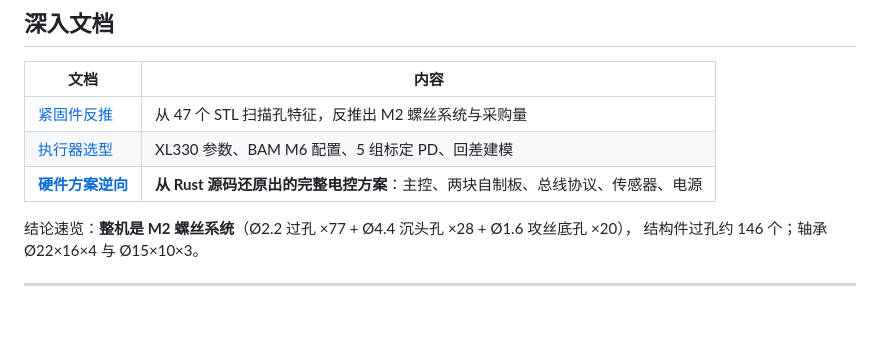
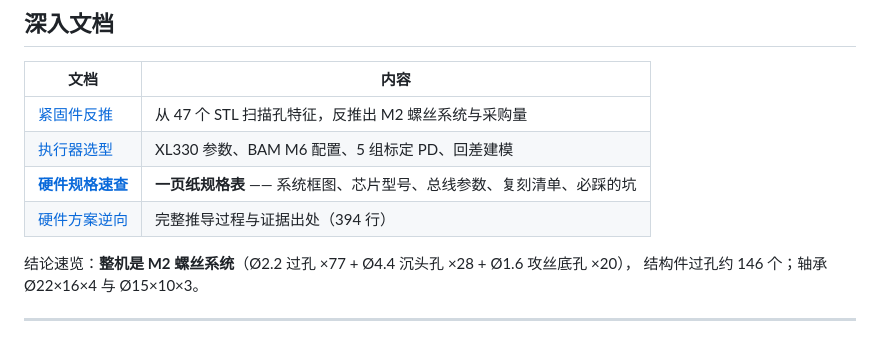
Before and after one commit to fanhao375/microduck-replica, a Markdown page: README.md, the part around the change. Rendered like a GitHub page.

```diff
--- a/README.md
+++ b/README.md
@@ -124,7 +124,8 @@ MJCF 里包含了完整的运动学树：每个零件挂在谁身上、相对位
 |---|---|
 | [紧固件反推](docs/紧固件反推.md) | 从 47 个 STL 扫描孔特征，反推出 M2 螺丝系统与采购量 |
 | [执行器选型](docs/执行器选型.md) | XL330 参数、BAM M6 配置、5 组标定 PD、回差建模 |
-| [**硬件方案逆向**](docs/硬件方案逆向.md) | **从 Rust 源码还原出的完整电控方案**：主控、两块自制板、总线协议、传感器、电源 |
+| [**硬件规格速查**](docs/硬件规格速查.md) | **一页纸规格表** —— 系统框图、芯片型号、总线参数、复刻清单、必踩的坑 |
+| [硬件方案逆向](docs/硬件方案逆向.md) | 完整推导过程与证据出处（394 行） |
 
 结论速览：**整机是 M2 螺丝系统**（Ø2.2 过孔 ×77 + Ø4.4 沉头孔 ×28 + Ø1.6 攻丝底孔 ×20），
 结构件过孔约 146 个；轴承 Ø22×16×4 与 Ø15×10×3。
```
Also changed, not shown: PROGRESS.md (+3 -1 lines), docs/硬件规格速查.md (added, +270 -0 lines).
